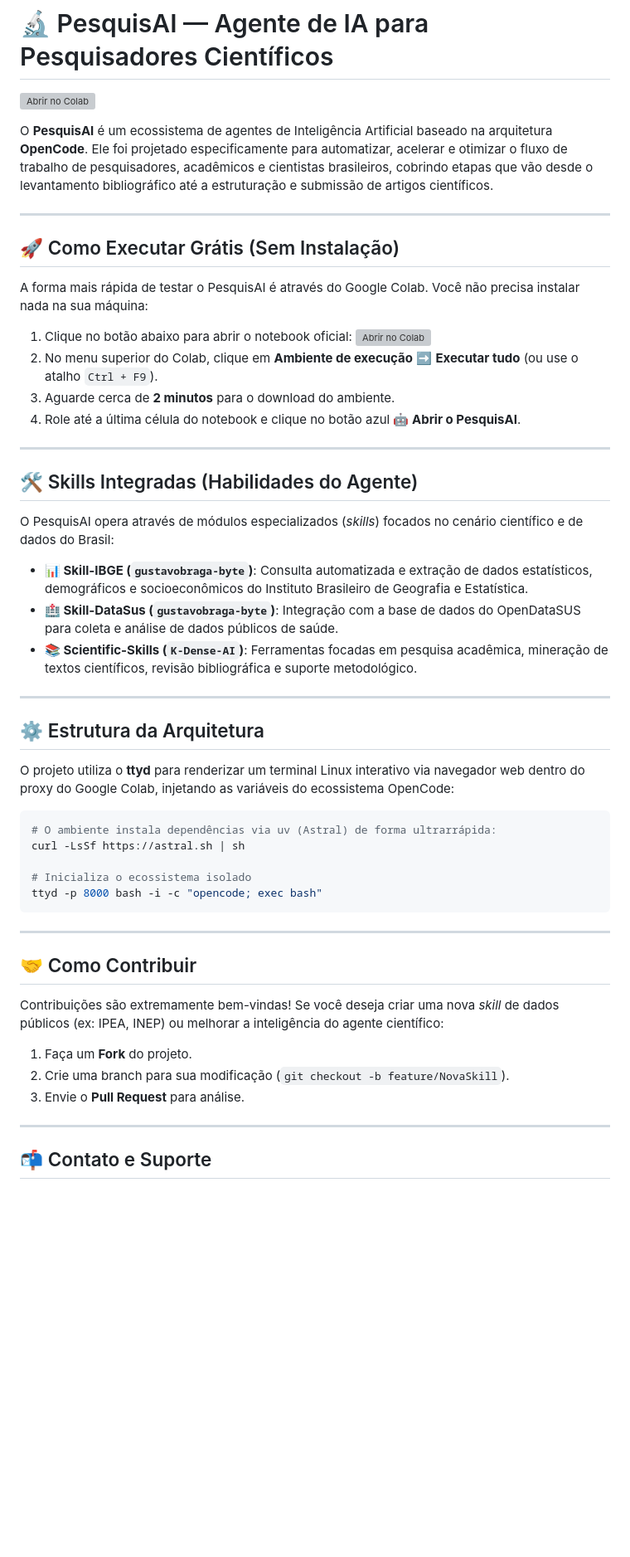
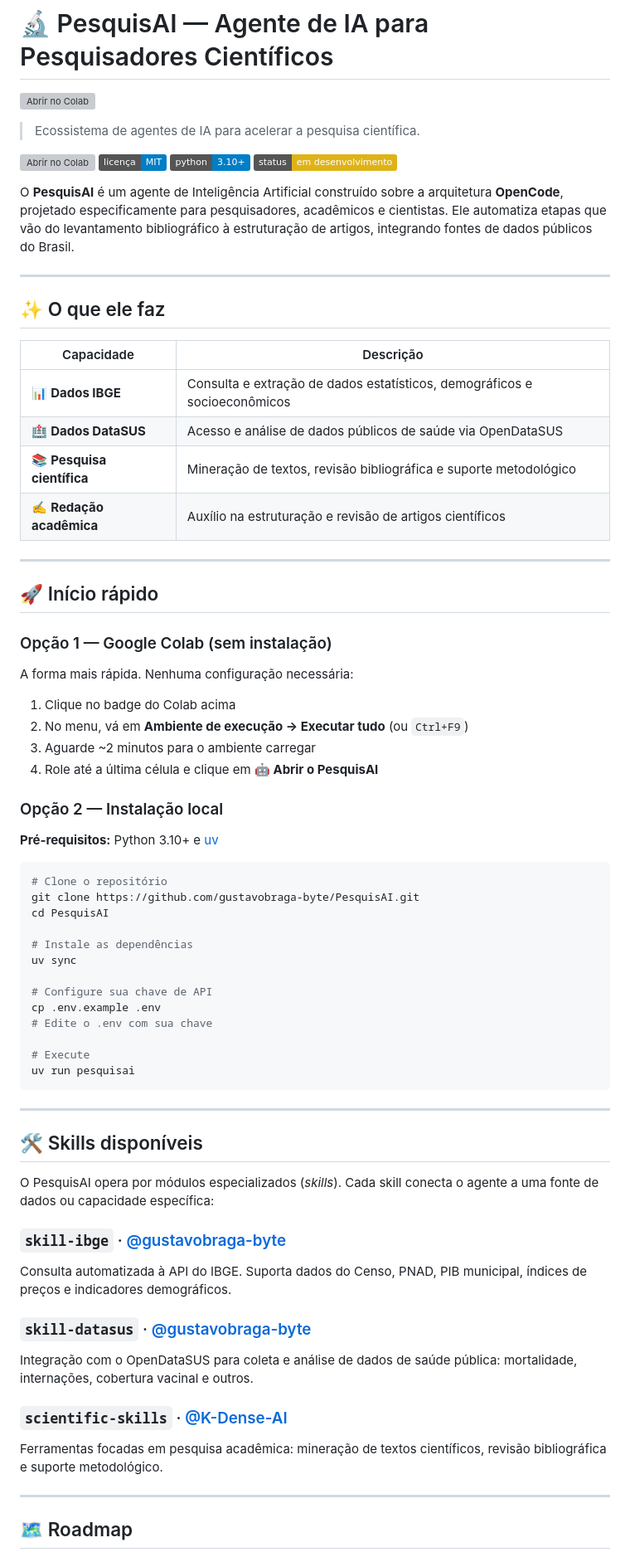
Before and after one commit to gustavobraga-byte/PesquisAI, a Markdown page: README.md, the part around one of its changes. Shown at 83% size. Drawn GitHub-style; badges without logos; blank space fills up the shorter version; grey boxes are pictures that could not be loaded.

Commit message:
Revise README for improved clarity and organization
Updated README to enhance clarity and structure, including new sections and badges.

````diff
--- a/README.md
+++ b/README.md
@@ -3,55 +3,75 @@
  [![Abrir no Colab](https://colab.research.google.com/assets/colab-badge.svg)](https://colab.research.google.com/github/gustavobraga-byte/PesquisAI/blob/main/PesquisAI.ipynb)
 
 
-O **PesquisAI** é um ecossistema de agentes de Inteligência Artificial baseado na arquitetura **OpenCode**. Ele foi projetado especificamente para automatizar, acelerar e otimizar o fluxo de trabalho de pesquisadores, acadêmicos e cientistas brasileiros, cobrindo etapas que vão desde o levantamento bibliográfico até a estruturação e submissão de artigos científicos.
+> Ecossistema de agentes de IA para acelerar a pesquisa científica.
+
+[![Abrir no Colab](https://colab.research.google.com/assets/colab-badge.svg)](https://colab.research.google.com/github/gustavobraga-byte/PesquisAI/blob/main/PesquisAI.ipynb)
+[![Licença MIT](https://img.shields.io/badge/licença-MIT-blue.svg)](LICENSE)
+[![Python 3.10+](https://img.shields.io/badge/python-3.10+-blue.svg)](https://www.python.org/)
+[![Status](https://img.shields.io/badge/status-em%20desenvolvimento-yellow.svg)]()
+
+O **PesquisAI** é um agente de Inteligência Artificial construído sobre a arquitetura **OpenCode**, projetado especificamente para pesquisadores, acadêmicos e cientistas. Ele automatiza etapas que vão do levantamento bibliográfico à estruturação de artigos, integrando fontes de dados públicos do Brasil.
 
 ---
 
-## 🚀 Como Executar Grátis (Sem Instalação)
+## ✨ O que ele faz
 
-A forma mais rápida de testar o PesquisAI é através do Google Colab. Você não precisa instalar nada na sua máquina:
-
-1. Clique no botão abaixo para abrir o notebook oficial:
-   [![Abrir no Colab](https://colab.research.google.com/assets/colab-badge.svg)](https://colab.research.google.com/github/gustavobraga-byte/PesquisAI/blob/main/PesquisAI.ipynb)
-2. No menu superior do Colab, clique em **Ambiente de execução** ➡️ **Executar tudo** (ou use o atalho `Ctrl + F9`).
-3. Aguarde cerca de **2 minutos** para o download do ambiente.
-4. Role até a última célula do notebook e clique no botão azul **🤖 Abrir o PesquisAI**.
+| Capacidade | Descrição |
+|---|---|
+| 📊 **Dados IBGE** | Consulta e extração de dados estatísticos, demográficos e socioeconômicos |
+| 🏥 **Dados DataSUS** | Acesso e análise de dados públicos de saúde via OpenDataSUS |
+| 📚 **Pesquisa científica** | Mineração de textos, revisão bibliográfica e suporte metodológico |
+| ✍️ **Redação acadêmica** | Auxílio na estruturação e revisão de artigos científicos |
 
 ---
 
-## 🛠️ Skills Integradas (Habilidades do Agente)
+## 🚀 Início rápido
 
-O PesquisAI opera através de módulos especializados (*skills*) focados no cenário científico e de dados do Brasil:
+### Opção 1 — Google Colab (sem instalação)
 
-*   **📊 Skill-IBGE (`gustavobraga-byte`)**: Consulta automatizada e extração de dados estatísticos, demográficos e socioeconômicos do Instituto Brasileiro de Geografia e Estatística.
-*   **🏥 Skill-DataSus (`gustavobraga-byte`)**: Integração com a base de dados do OpenDataSUS para coleta e análise de dados públicos de saúde.
-*   **📚 Scientific-Skills (`K-Dense-AI`)**: Ferramentas focadas em pesquisa acadêmica, mineração de textos científicos, revisão bibliográfica e suporte metodológico.
+A forma mais rápida. Nenhuma configuração necessária:
 
----
+1. Clique no badge do Colab acima
+2. No menu, vá em **Ambiente de execução → Executar tudo** (ou `Ctrl+F9`)
+3. Aguarde ~2 minutos para o ambiente carregar
+4. Role até a última célula e clique em **🤖 Abrir o PesquisAI**
 
-## ⚙️ Estrutura da Arquitetura
+### Opção 2 — Instalação local
 
-O projeto utiliza o **ttyd** para renderizar um terminal Linux interativo via navegador web dentro do proxy do Google Colab, injetando as variáveis do ecossistema OpenCode:
+**Pré-requisitos:** Python 3.10+ e [uv](https://github.com/astral-sh/uv)
 
 ```bash
-# O ambiente instala dependências via uv (Astral) de forma ultrarrápida:
-curl -LsSf https://astral.sh | sh
+# Clone o repositório
+git clone https://github.com/gustavobraga-byte/PesquisAI.git
+cd PesquisAI
 
-# Inicializa o ecossistema isolado
-ttyd -p 8000 bash -i -c "opencode; exec bash"
+# Instale as dependências
+uv sync
+
+# Configure sua chave de API
+cp .env.example .env
+# Edite o .env com sua chave
+
+# Execute
+uv run pesquisai
 ```
 
 ---
 
-## 🤝 Como Contribuir
+## 🛠️ Skills disponíveis
 
-Contribuições são extremamente bem-vindas! Se você deseja criar uma nova *skill* de dados públicos (ex: IPEA, INEP) ou melhorar a inteligência do agente científico:
+O PesquisAI opera por módulos especializados (*skills*). Cada skill conecta o agente a uma fonte de dados ou capacidade específica:
 
-1. Faça um **Fork** do projeto.
-2. Crie uma branch para sua modificação (`git checkout -b feature/NovaSkill`).
-3. Envie o **Pull Request** para análise.
+### `skill-ibge` · [@gustavobraga-byte](https://github.com/gustavobraga-byte)
+Consulta automatizada à API do IBGE. Suporta dados do Censo, PNAD, PIB municipal, índices de preços e indicadores demográficos.
+
+### `skill-datasus` · [@gustavobraga-byte](https://github.com/gustavobraga-byte)
+Integração com o OpenDataSUS para coleta e análise de dados de saúde pública: mortalidade, internações, cobertura vacinal e outros.
+
+### `scientific-skills` · [@K-Dense-AI](https://github.com/K-Dense-AI)
+Ferramentas focadas em pesquisa acadêmica: mineração de textos científicos, revisão bibliográfica e suporte metodológico.
 
 ---
 
-## 📬 Contato e Suporte
+## 🗺️ Roadmap
 
````
Also changed, not shown: other parts of README.md (+58 -4 lines).
